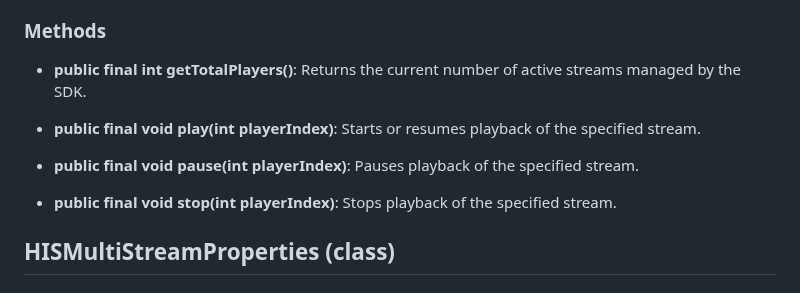
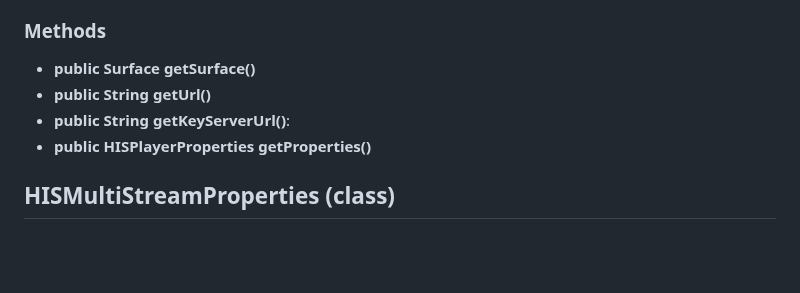
Before and after one commit to HISPlayer/MetaSpatial-SDK, a Markdown page: hisplayer-apis.md, the part around the change. GitHub-like rendering; blank space fills up the shorter version.

```diff
--- a/hisplayer-apis.md
+++ b/hisplayer-apis.md
@@ -112,15 +112,10 @@ The `eventInfo` parameter provides different details depending on the event type
   * `properties`: An instance of `HISPlayerProperties` defining playback settings such as autoplay or playback strategy.
 
 ### Methods
-
-* **public final int getTotalPlayers()**: Returns the current number of active streams managed by the SDK.
-
-* **public final void play(int playerIndex)**: Starts or resumes playback of the specified stream.
-
-* **public final void pause(int playerIndex)**: Pauses playback of the specified stream.
-
-* **public final void stop(int playerIndex)**: Stops playback of the specified stream.
-
+* **public Surface getSurface()**
+* **public String getUrl()**
+* **public String getKeyServerUrl()**:
+* **public HISPlayerProperties getProperties()**
 
 ## HISMultiStreamProperties (class)
 
```
